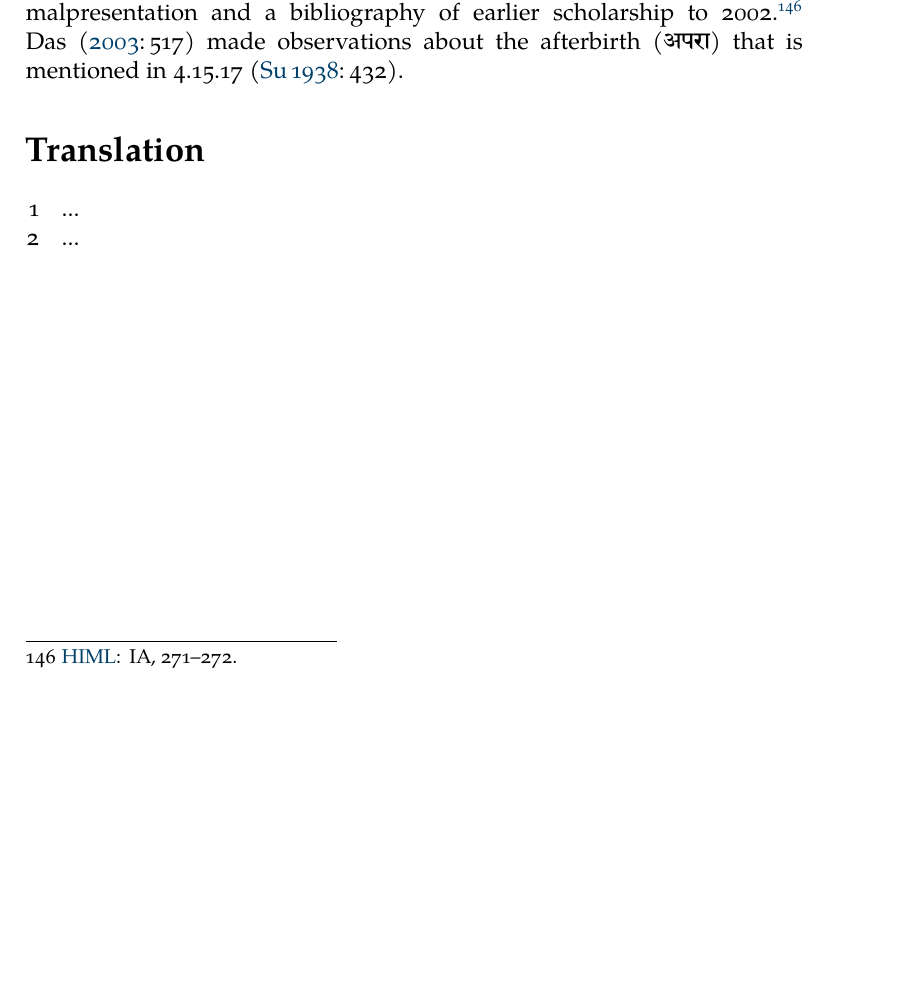
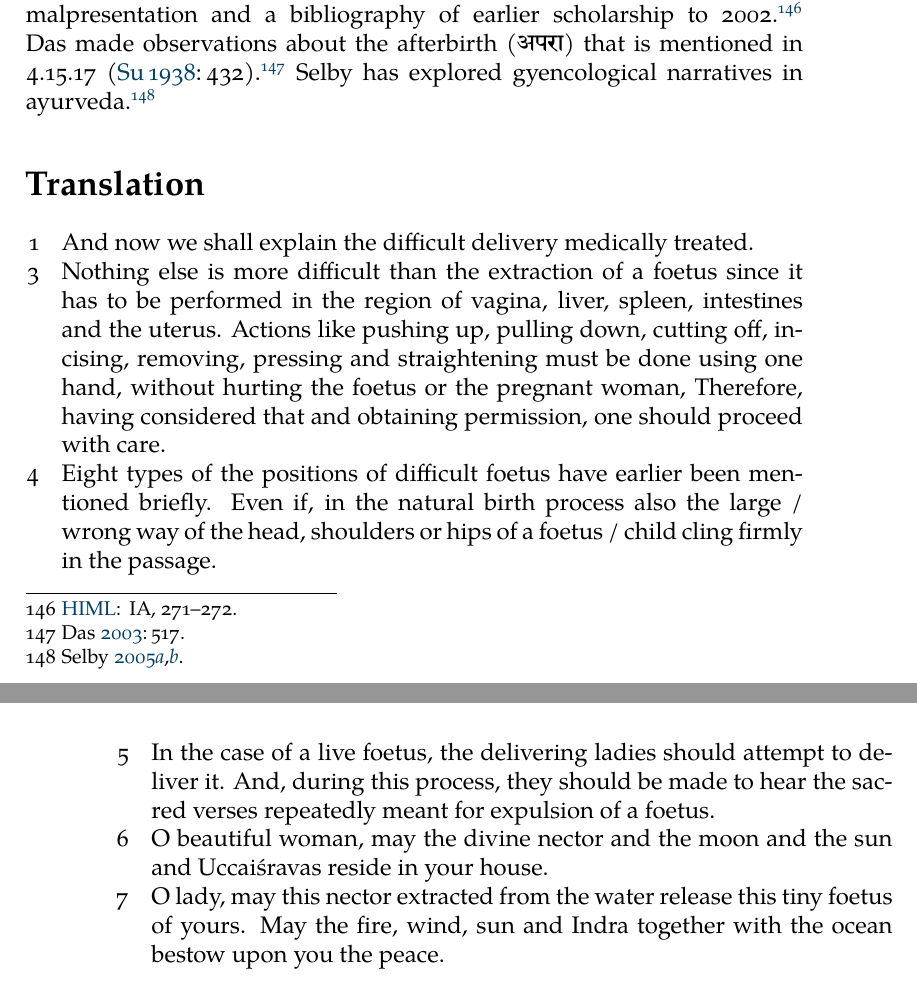
Before and after one commit to wujastyk/sushrutaproject, a LaTeX book (translation/incremental_SS_Translation.tex, which reads translation/chapters/translation 4-15.tex): part of page 65 of 187 before the commit and two parts of pages 65 and 66 of 187 after it, the two joined at a grey line, cut so that both start at the same text, the shorter picture padded with empty space. The pictures show the PDF file translation/incremental_SS_Translation.pdf that the author committed with the source.

Commit message:
added start of 4.15 tr from Vandana

```diff
--- a/translation/chapters/translation 4-15.tex
+++ b/translation/chapters/translation 4-15.tex
@@ -8,6 +8,7 @@
 
 Meulenbeld offered an annotated overview of this chapter on fetal
 malpresentation and a bibliography of earlier scholarship to
-2002.\fvolcite{IA}[271--272]{meul-hist}  \citet[517]{das-2003} made
+2002.\fvolcite{IA}[271--272]{meul-hist}  \citeauthor{das-2003} made
 observations about the \se{aparā}{afterbirth} that is mentioned in
-\Su{4.15.17}{432}.
+\Su{4.15.17}{432}.\footcite[517]{das-2003}   \citeauthor{selb-2005}
+has explored gyencological
@@ -20 +21,27 @@ observations about the \se{aparā}{afterbirth} that is mentioned in
 
+    \item [1]  And now we shall explain the difficult delivery medically treated.
+
+    \item [3]   Nothing else is more difficult than the extraction of a
+foetus since it has to be performed in the region of vagina, liver,
+spleen, intestines and the uterus.  Actions like pushing up, pulling
+down, cutting off, incising, removing, pressing and straightening
+must be done using one hand, without hurting the foetus or the
+pregnant woman, Therefore, having considered that and obtaining
+permission, one should proceed with care.
+
+    \item [4]  Eight types of the positions of difficult
+foetus have earlier been mentioned briefly. Even if, in the natural birth process
+also the large / wrong way of the head, shoulders or hips of a foetus
+/ child cling firmly in the passage.
+
+    \item [5]  In the case of a live foetus, the delivering ladies should
+attempt to deliver it. And, during this process, they should be made
+to hear the sacred verses repeatedly meant for expulsion of a foetus.
+
+    \item [6]  O beautiful woman, may the divine nector and the moon
+and the sun and Uccaiśravas reside in your house.
+
+    \item [7]  O lady, may this nector extracted from the water release
+this tiny foetus of yours. May the fire, wind, sun and Indra together
+with the ocean bestow upon you the peace.
+
```
Also changed, not shown: translation/incremental_SS_Translation.pdf, translation/chapters/translation 4-15.tex (3 more changed lines).
